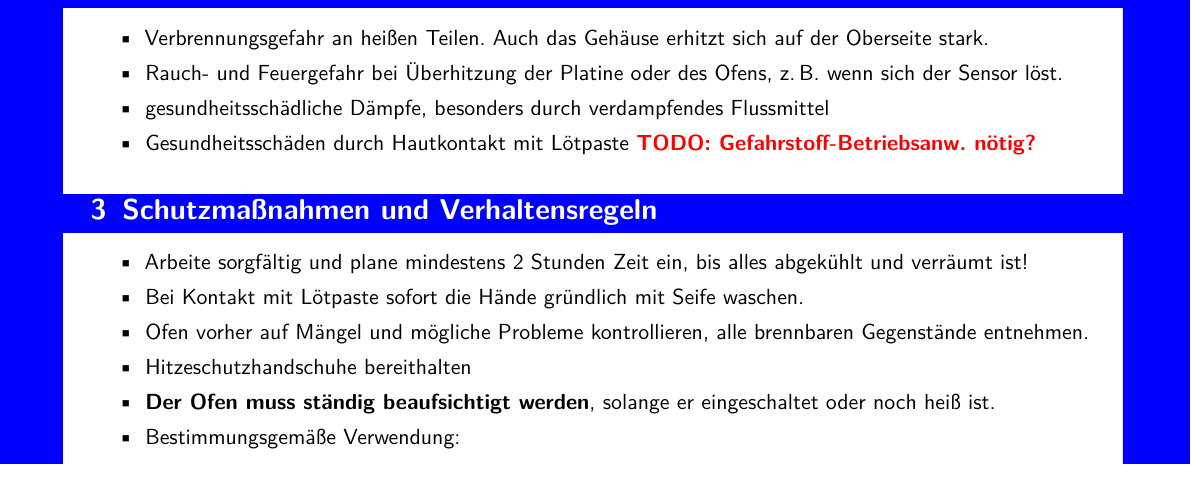
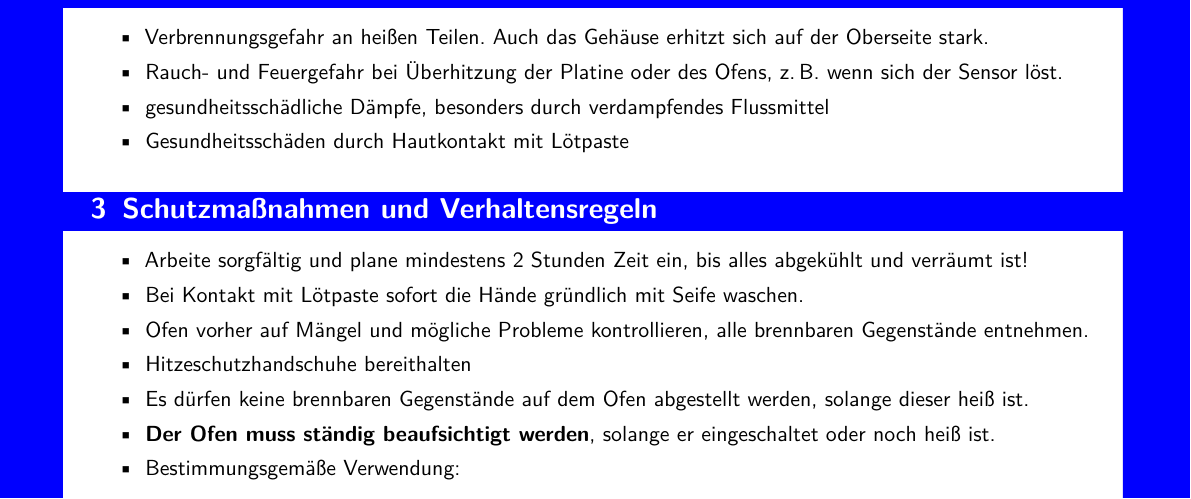
Before and after one commit to fau-fablab/reflow-ofen-einweisung, a LaTeX document (betriebsanweisung_reflow-ofen.tex): part of the page, cut so that both start at the same text. Compiled offline with pdfLaTeX.

Commit message:
hinweis entfernt

```diff
--- a/betriebsanweisung_reflow-ofen.tex
+++ b/betriebsanweisung_reflow-ofen.tex
@@ -64,7 +64,8 @@
 	\item Verbrennungsgefahr an heißen Teilen. Auch das Gehäuse erhitzt sich auf der Oberseite stark.
 	\item Rauch- und Feuergefahr bei Überhitzung der Platine oder des Ofens, z.\,B. wenn sich der Sensor löst.
 	\item gesundheitsschädliche Dämpfe, besonders durch verdampfendes Flussmittel
-	\item Gesundheitsschäden durch Hautkontakt mit Lötpaste \todo{Gefahrstoff-Betriebsanw. nötig?}
+	\item Gesundheitsschäden durch Hautkontakt mit Lötpaste
+	% keine Gefahrstoffbetriebsanweisung nötig, da keine Einstufung zu Lötpaste durch die BG
 \end{itemize}
 
 \section{Schutzmaßnahmen und Verhaltensregeln}
@@ -75,6 +76,7 @@
 	\item Bei Kontakt mit Lötpaste sofort die Hände gründlich mit Seife waschen.
 	\item Ofen vorher auf Mängel und mögliche Probleme kontrollieren, alle brennbaren Gegenstände entnehmen.
 	\item Hitzeschutzhandschuhe bereithalten
+	\item Es dürfen keine brennbaren Gegenstände auf dem Ofen abgestellt werden, solange dieser heiß ist.
 	% TODO bessere Formulierung finden, der Ofen lässt sich sehr gut im Regal betreiben, sofern er sicher steht (Fliese)
 	%\item Der Ofen muss frei stehen und es darf nichts darauf abgestellt werden. Auf keinen Fall im Regal oder in der Nähe von brennbaren Gegenständen betreiben. Achte darauf, dass keine Kabel mit dem Gehäuse in Berührung kommen.
 	\item \textbf{Der Ofen muss ständig beaufsichtigt werden}, solange er eingeschaltet oder noch heiß ist.
```
